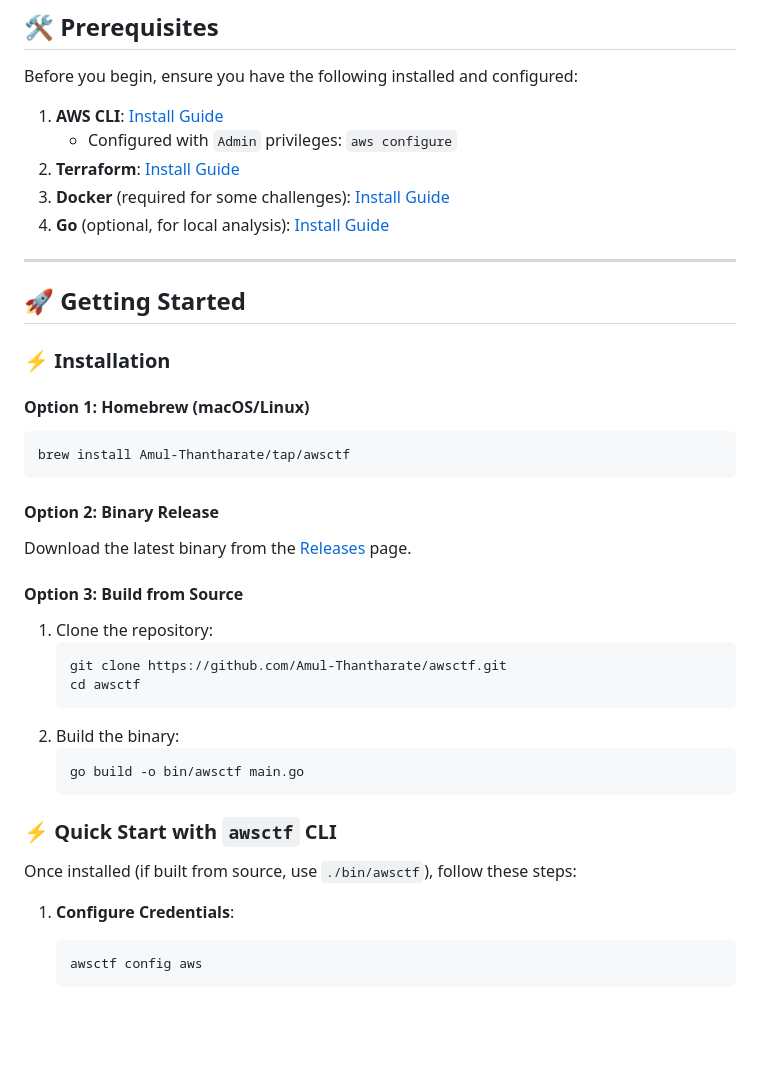
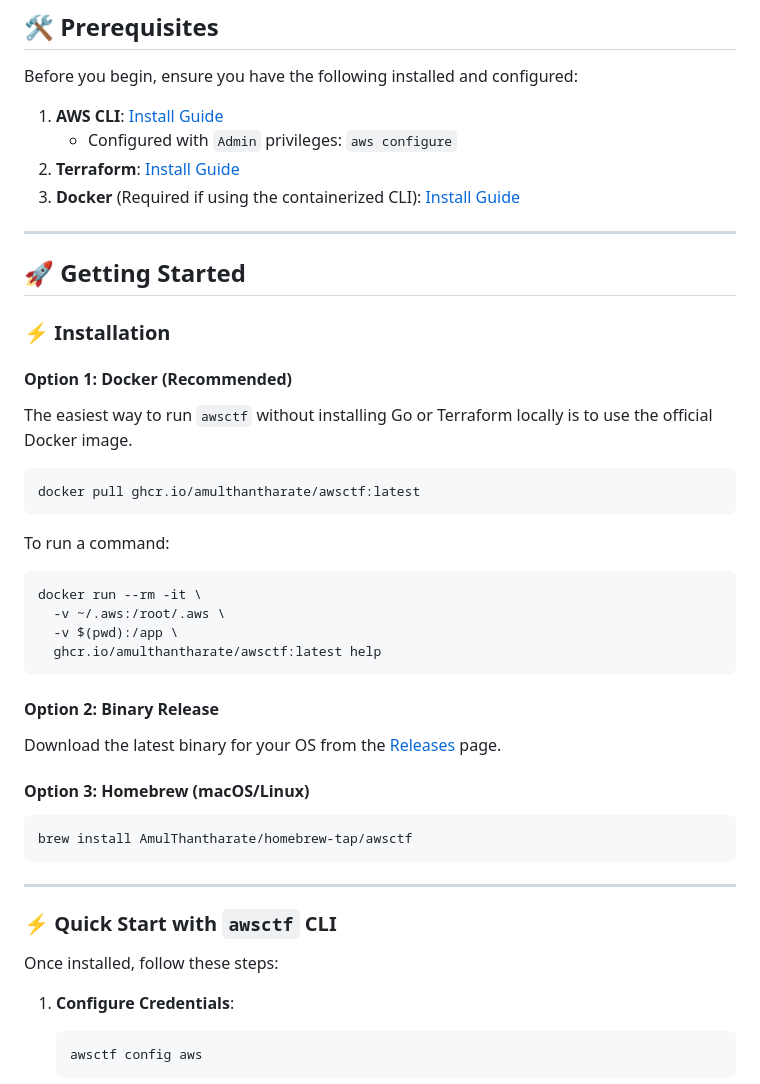
Before and after one commit to AmulThantharate/awsctf, a Markdown page: README.md, the part around one of its changes. Rendered like a GitHub page; blank space fills up the shorter version.

````diff
--- a/README.md
+++ b/README.md
@@ -25,8 +28,7 @@ Before you begin, ensure you have the following installed and configured:
 1.  **AWS CLI**: [Install Guide](https://docs.aws.amazon.com/cli/latest/userguide/getting-started-install.html)
     - Configured with `Admin` privileges: `aws configure`
 2.  **Terraform**: [Install Guide](https://developer.hashicorp.com/terraform/downloads)
-3.  **Docker** (required for some challenges): [Install Guide](https://docs.docker.com/get-docker/)
-4.  **Go** (optional, for local analysis): [Install Guide](https://go.dev/doc/install)
+3.  **Docker** (Required if using the containerized CLI): [Install Guide](https://docs.docker.com/get-docker/)
 
 ---
 
@@ -34,28 +36,33 @@ Before you begin, ensure you have the following installed and configured:
 
 ### ⚡ Installation
 
-#### Option 1: Homebrew (macOS/Linux)
+#### Option 1: Docker (Recommended)
+The easiest way to run `awsctf` without installing Go or Terraform locally is to use the official Docker image.
 ```bash
-brew install Amul-Thantharate/tap/awsctf
+docker pull ghcr.io/amulthantharate/awsctf:latest
+```
+
+To run a command:
+```bash
+docker run --rm -it \
+  -v ~/.aws:/root/.aws \
+  -v $(pwd):/app \
+  ghcr.io/amulthantharate/awsctf:latest help
 ```
 
 #### Option 2: Binary Release
-Download the latest binary from the [Releases](https://github.com/Amul-Thantharate/awsctf/releases) page.
+Download the latest binary for your OS from the [Releases](https://github.com/AmulThantharate/awsctf/releases) page.
 
-#### Option 3: Build from Source
-1. Clone the repository:
-   ```bash
-   git clone https://github.com/Amul-Thantharate/awsctf.git
-   cd awsctf
-   ```
-2. Build the binary:
-   ```bash
-   go build -o bin/awsctf main.go
-   ```
+#### Option 3: Homebrew (macOS/Linux)
+```bash
+brew install AmulThantharate/homebrew-tap/awsctf
+```
+
+---
 
 ### ⚡ Quick Start with `awsctf` CLI
 
-Once installed (if built from source, use `./bin/awsctf`), follow these steps:
+Once installed, follow these steps:
 
 1. **Configure Credentials**:
    ```bash
````
Also changed, not shown: other parts of README.md (+12 -43 lines).
